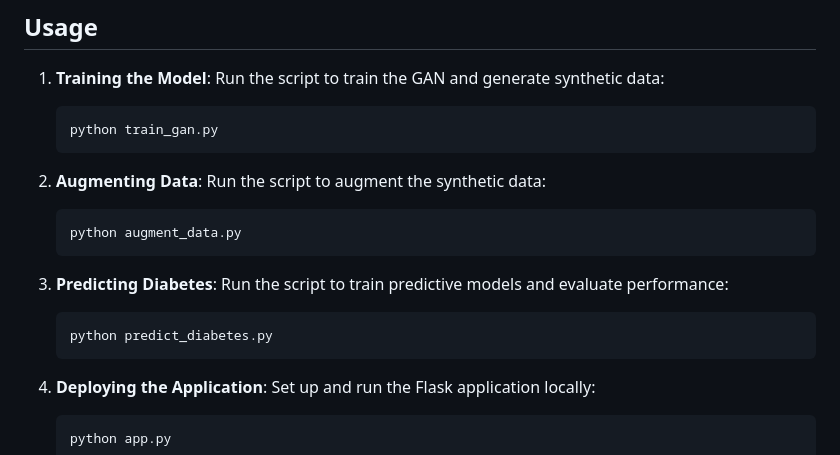
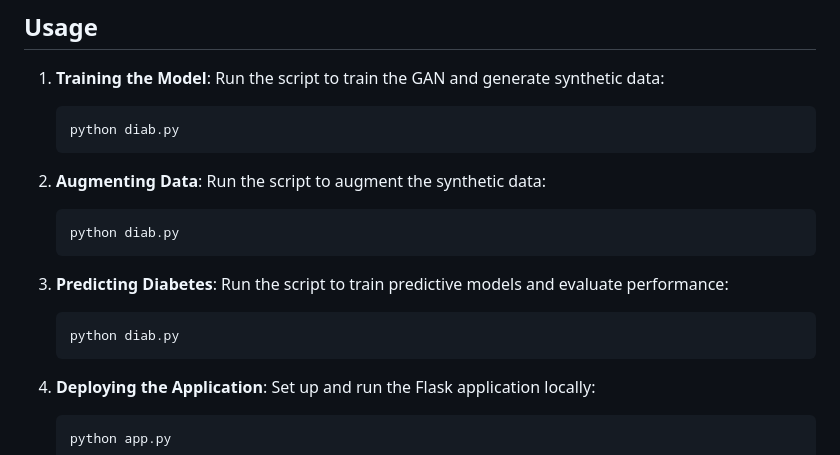
Before and after one commit to nanditaaaa/Synthetic-Medical-Data-Generation, a Markdown page: README.md, the part around the change. GitHub-like rendering.

````diff
--- a/README.md
+++ b/README.md
@@ -47,19 +47,19 @@ This project focuses on generating synthetic medical data to enhance predictive
 1. **Training the Model**:
     Run the script to train the GAN and generate synthetic data:
     ```sh
-    python train_gan.py
+    python diab.py
     ```
 
 2. **Augmenting Data**:
     Run the script to augment the synthetic data:
     ```sh
-    python augment_data.py
+    python diab.py
     ```
 
 3. **Predicting Diabetes**:
     Run the script to train predictive models and evaluate performance:
     ```sh
-    python predict_diabetes.py
+    python diab.py
     ```
 
 4. **Deploying the Application**:
````
